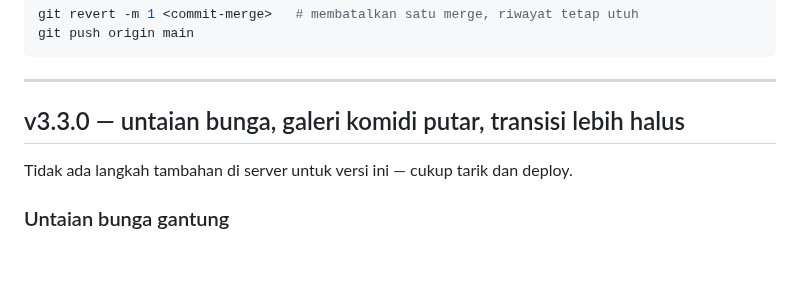
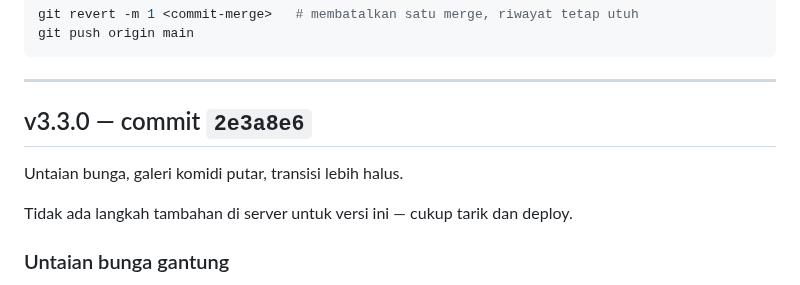
Before and after one commit to fahs16/ka-wind, a Markdown page: CHANGELOG.md, the part around the change. Drawn GitHub-style; blank space fills up the shorter version.

Commit message:
Catat nomor commit v3.3.0 di riwayat versi
Co-Authored-By: Claude Opus 5 <noreply@anthropic.com>
Claude-Session: https://claude.ai/code/session_01T7rjUmYHj5WmphMD4Cn9nM

```diff
--- a/CHANGELOG.md
+++ b/CHANGELOG.md
@@ -15,7 +15,9 @@ git push origin main
 
 ---
 
-## v3.3.0 — untaian bunga, galeri komidi putar, transisi lebih halus
+## v3.3.0 — commit `2e3a8e6`
+
+Untaian bunga, galeri komidi putar, transisi lebih halus.
 
 Tidak ada langkah tambahan di server untuk versi ini — cukup tarik dan deploy.
 
```
